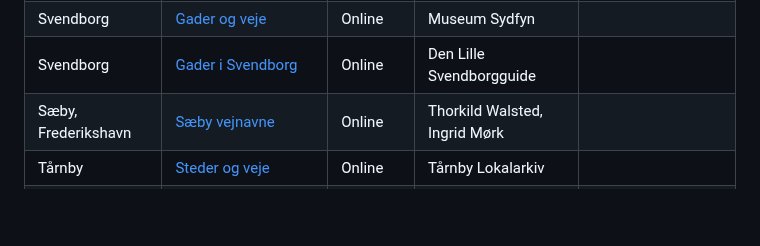
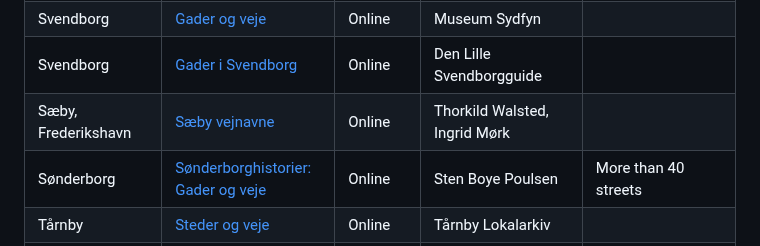
Before and after one commit to PeterBrodersen/osmetymology, a Markdown page: Resources.md, the part around the change. GitHub-like rendering; blank space fills up the shorter version.

Commit message:
+Sønderborg

```diff
--- a/Resources.md
+++ b/Resources.md
@@ -73,6 +73,7 @@ Resources for getting information about the origin of Danish street names.
 | Svendborg        | [Gader og veje](https://www.svendborghistorie.dk/historier/erhverv/130-gader-og-veje/gader-og-veje-sp-131/) | Online | Museum Sydfyn | |
 | Svendborg        | [Gader i Svendborg](http://svendborg.sights.dk/dansk/svendborg-gader-2.asp) | Online | Den Lille Svendborgguide | |
 | Sæby, Frederikshavn | [Sæby vejnavne](https://sites.google.com/site/saebyleksikon/home/saeby-vejnavne) | Online | Thorkild Walsted, Ingrid Mørk |
+| Sønderborg       | [Sønderborghistorier: Gader og veje](http://sonderborghistorier.dk/gader-og-veje/) | Online | Sten Boye Poulsen | More than 40 streets |
 | Tårnby           | [Steder og veje](https://lokalarkiv.taarnby.dk/tarnby-historier/steder-og-veje/) | Online | Tårnby Lokalarkiv | |
 | Tårnby           | Stednavne i Tårnby Kommune [I](https://lokalarkiv.taarnby.dk/media/jtihxir4/gd-1998-7-web.pdf) [II](https://lokalarkiv.taarnby.dk/media/jmoamtmw/gd-1998-10-web.pdf) | Online (1998), PDF | Ternby Kommunes Lokalhistoriske Samling | |
 | Taastrup         | [Runeparkens historie](https://www.runeparken.dk/historie) | Online | Ib Sandahl, Taastrup Avis | Fire veje i Runeparken |
```
